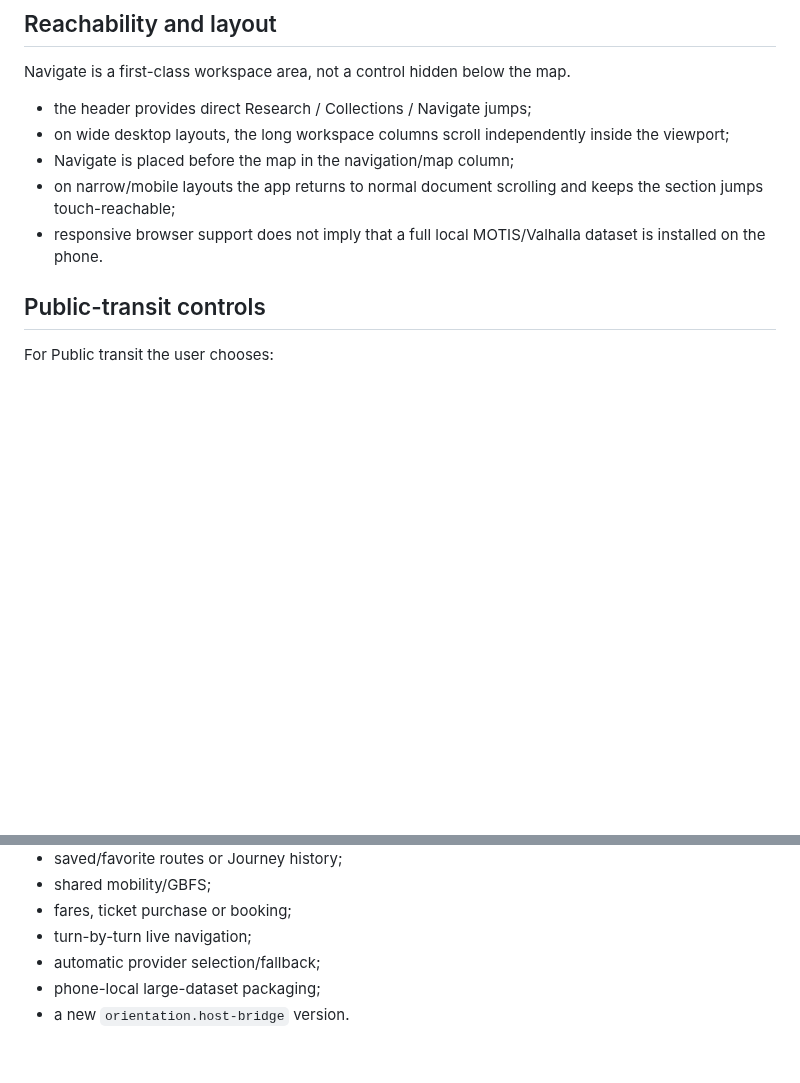
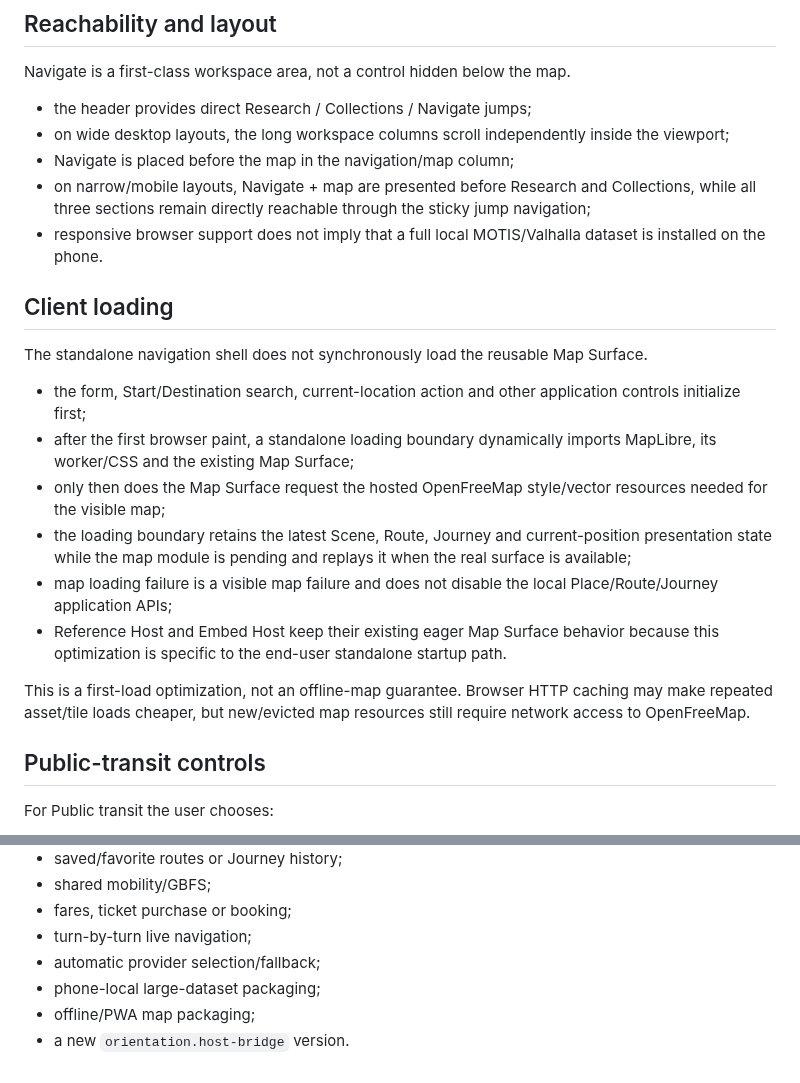
Before and after one commit to wgt-system/orientation, a Markdown page: docs/24_STANDALONE_JOURNEY_APP.md, 2 parts joined by grey strips. GitHub-like rendering; blank space fills up the shorter version.

Commit message:
Document fast standalone map loading

```diff
--- a/docs/24_STANDALONE_JOURNEY_APP.md
+++ b/docs/24_STANDALONE_JOURNEY_APP.md
@@ -28,8 +28,21 @@ Navigate is a first-class workspace area, not a control hidden below the map.
 - the header provides direct Research / Collections / Navigate jumps;
 - on wide desktop layouts, the long workspace columns scroll independently inside the viewport;
 - Navigate is placed before the map in the navigation/map column;
-- on narrow/mobile layouts the app returns to normal document scrolling and keeps the section jumps touch-reachable;
+- on narrow/mobile layouts, Navigate + map are presented before Research and Collections, while all three sections remain directly reachable through the sticky jump navigation;
 - responsive browser support does not imply that a full local MOTIS/Valhalla dataset is installed on the phone.
+
+## Client loading
+
+The standalone navigation shell does not synchronously load the reusable Map Surface.
+
+- the form, Start/Destination search, current-location action and other application controls initialize first;
+- after the first browser paint, a standalone loading boundary dynamically imports MapLibre, its worker/CSS and the existing Map Surface;
+- only then does the Map Surface request the hosted OpenFreeMap style/vector resources needed for the visible map;
+- the loading boundary retains the latest Scene, Route, Journey and current-position presentation state while the map module is pending and replays it when the real surface is available;
+- map loading failure is a visible map failure and does not disable the local Place/Route/Journey application APIs;
+- Reference Host and Embed Host keep their existing eager Map Surface behavior because this optimization is specific to the end-user standalone startup path.
+
+This is a first-load optimization, not an offline-map guarantee. Browser HTTP caching may make repeated asset/tile loads cheaper, but new/evicted map resources still require network access to OpenFreeMap.
 
 ## Public-transit controls
 
@@ -107,4 +120,5 @@ No public Transitous, Photon or external geolocation request is required.
 - turn-by-turn live navigation;
 - automatic provider selection/fallback;
 - phone-local large-dataset packaging;
+- offline/PWA map packaging;
 - a new `orientation.host-bridge` version.
```
